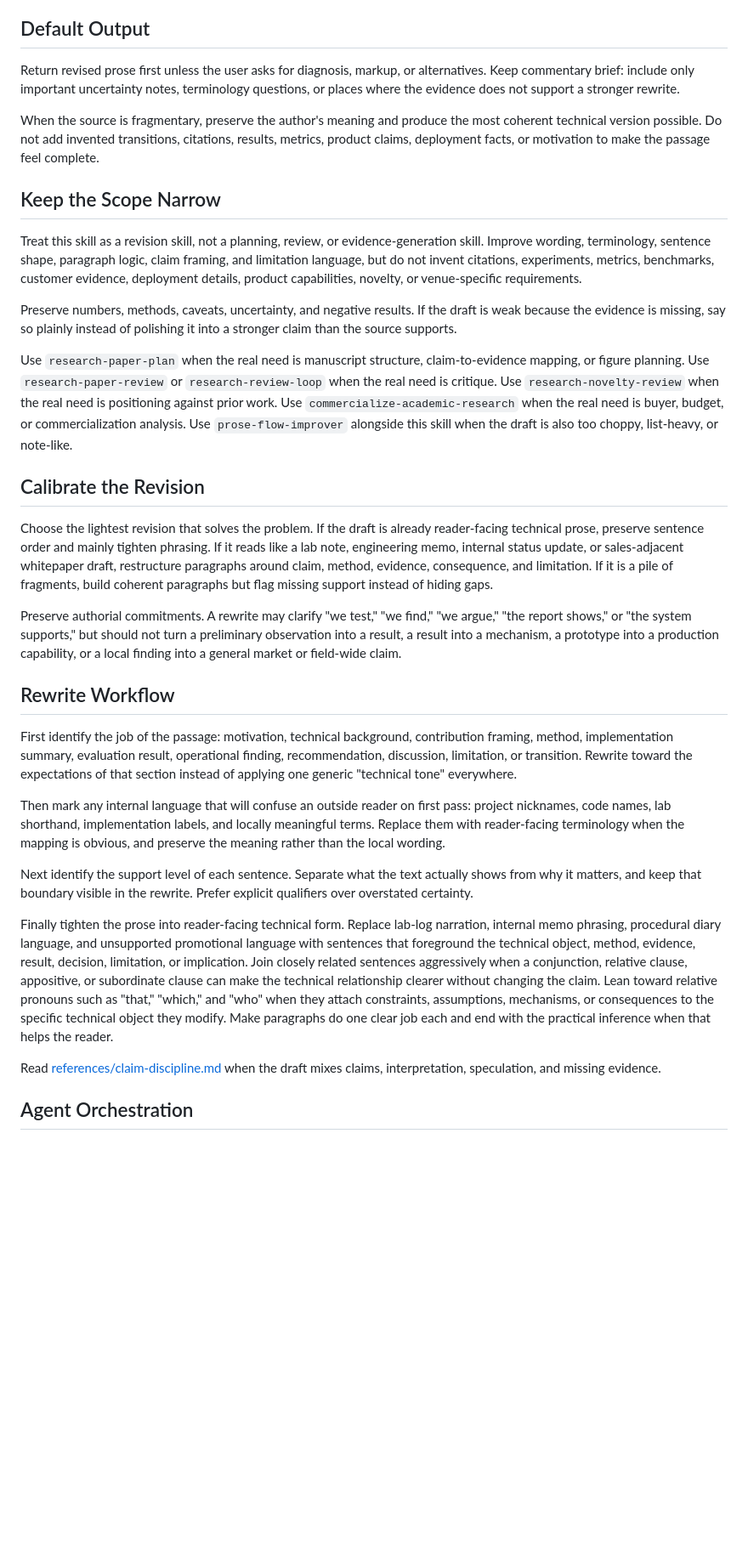
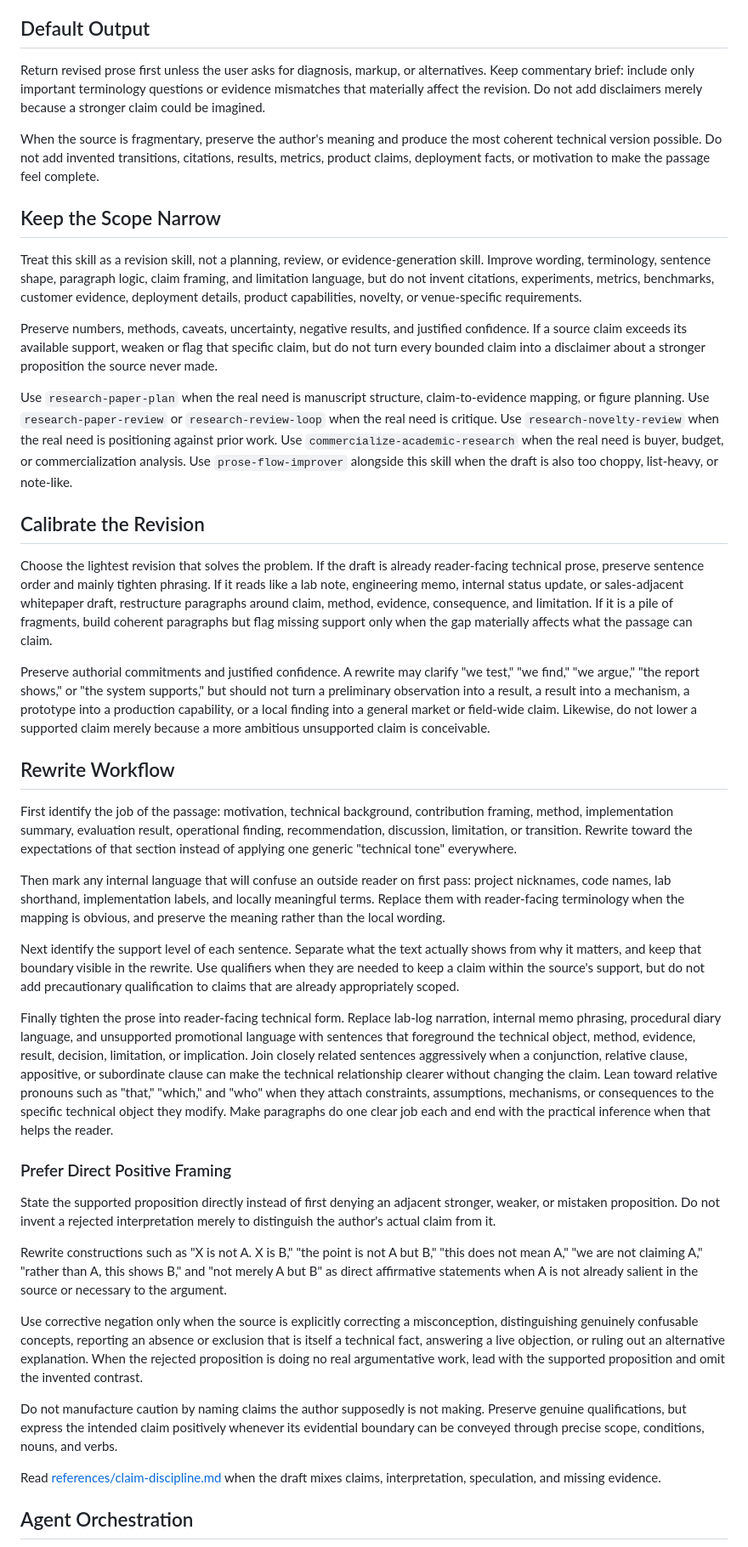
Before and after one commit to yananlong/codex-skills, a Markdown page: writing/technical-writing-reviser/SKILL.md, the part around one of its changes. Shown at 85% size. Rendered like a GitHub page; blank space fills up the shorter version.

Commit message:
Reduce defensive framing in technical writing reviser

```diff
--- a/writing/technical-writing-reviser/SKILL.md
+++ b/writing/technical-writing-reviser/SKILL.md
@@ -11,7 +11,7 @@ Revise existing technical text so an outside reader can understand the claim, me
 
 ## Default Output
 
-Return revised prose first unless the user asks for diagnosis, markup, or alternatives. Keep commentary brief: include only important uncertainty notes, terminology questions, or places where the evidence does not support a stronger rewrite.
+Return revised prose first unless the user asks for diagnosis, markup, or alternatives. Keep commentary brief: include only important terminology questions or evidence mismatches that materially affect the revision. Do not add disclaimers merely because a stronger claim could be imagined.
 
 When the source is fragmentary, preserve the author's meaning and produce the most coherent technical version possible. Do not add invented transitions, citations, results, metrics, product claims, deployment facts, or motivation to make the passage feel complete.
 
@@ -19,15 +19,15 @@ When the source is fragmentary, preserve the author's meaning and produce the mo
 
 Treat this skill as a revision skill, not a planning, review, or evidence-generation skill. Improve wording, terminology, sentence shape, paragraph logic, claim framing, and limitation language, but do not invent citations, experiments, metrics, benchmarks, customer evidence, deployment details, product capabilities, novelty, or venue-specific requirements.
 
-Preserve numbers, methods, caveats, uncertainty, and negative results. If the draft is weak because the evidence is missing, say so plainly instead of polishing it into a stronger claim than the source supports.
+Preserve numbers, methods, caveats, uncertainty, negative results, and justified confidence. If a source claim exceeds its available support, weaken or flag that specific claim, but do not turn every bounded claim into a disclaimer about a stronger proposition the source never made.
 
 Use `research-paper-plan` when the real need is manuscript structure, claim-to-evidence mapping, or figure planning. Use `research-paper-review` or `research-review-loop` when the real need is critique. Use `research-novelty-review` when the real need is positioning against prior work. Use `commercialize-academic-research` when the real need is buyer, budget, or commercialization analysis. Use `prose-flow-improver` alongside this skill when the draft is also too choppy, list-heavy, or note-like.
 
 ## Calibrate the Revision
 
-Choose the lightest revision that solves the problem. If the draft is already reader-facing technical prose, preserve sentence order and mainly tighten phrasing. If it reads like a lab note, engineering memo, internal status update, or sales-adjacent whitepaper draft, restructure paragraphs around claim, method, evidence, consequence, and limitation. If it is a pile of fragments, build coherent paragraphs but flag missing support instead of hiding gaps.
+Choose the lightest revision that solves the problem. If the draft is already reader-facing technical prose, preserve sentence order and mainly tighten phrasing. If it reads like a lab note, engineering memo, internal status update, or sales-adjacent whitepaper draft, restructure paragraphs around claim, method, evidence, consequence, and limitation. If it is a pile of fragments, build coherent paragraphs but flag missing support only when the gap materially affects what the passage can claim.
 
-Preserve authorial commitments. A rewrite may clarify "we test," "we find," "we argue," "the report shows," or "the system supports," but should not turn a preliminary observation into a result, a result into a mechanism, a prototype into a production capability, or a local finding into a general market or field-wide claim.
+Preserve authorial commitments and justified confidence. A rewrite may clarify "we test," "we find," "we argue," "the report shows," or "the system supports," but should not turn a preliminary observation into a result, a result into a mechanism, a prototype into a production capability, or a local finding into a general market or field-wide claim. Likewise, do not lower a supported claim merely because a more ambitious unsupported claim is conceivable.
 
 ## Rewrite Workflow
 
@@ -35,9 +35,19 @@ First identify the job of the passage: motivation, technical background, contrib
 
 Then mark any internal language that will confuse an outside reader on first pass: project nicknames, code names, lab shorthand, implementation labels, and locally meaningful terms. Replace them with reader-facing terminology when the mapping is obvious, and preserve the meaning rather than the local wording.
 
-Next identify the support level of each sentence. Separate what the text actually shows from why it matters, and keep that boundary visible in the rewrite. Prefer explicit qualifiers over overstated certainty.
+Next identify the support level of each sentence. Separate what the text actually shows from why it matters, and keep that boundary visible in the rewrite. Use qualifiers when they are needed to keep a claim within the source's support, but do not add precautionary qualification to claims that are already appropriately scoped.
 
 Finally tighten the prose into reader-facing technical form. Replace lab-log narration, internal memo phrasing, procedural diary language, and unsupported promotional language with sentences that foreground the technical object, method, evidence, result, decision, limitation, or implication. Join closely related sentences aggressively when a conjunction, relative clause, appositive, or subordinate clause can make the technical relationship clearer without changing the claim. Lean toward relative pronouns such as "that," "which," and "who" when they attach constraints, assumptions, mechanisms, or consequences to the specific technical object they modify. Make paragraphs do one clear job each and end with the practical inference when that helps the reader.
+
+### Prefer Direct Positive Framing
+
+State the supported proposition directly instead of first denying an adjacent stronger, weaker, or mistaken proposition. Do not invent a rejected interpretation merely to distinguish the author's actual claim from it.
+
+Rewrite constructions such as "X is not A. X is B," "the point is not A but B," "this does not mean A," "we are not claiming A," "rather than A, this shows B," and "not merely A but B" as direct affirmative statements when A is not already salient in the source or necessary to the argument.
+
+Use corrective negation only when the source is explicitly correcting a misconception, distinguishing genuinely confusable concepts, reporting an absence or exclusion that is itself a technical fact, answering a live objection, or ruling out an alternative explanation. When the rejected proposition is doing no real argumentative work, lead with the supported proposition and omit the invented contrast.
+
+Do not manufacture caution by naming claims the author supposedly is not making. Preserve genuine qualifications, but express the intended claim positively whenever its evidential boundary can be conveyed through precise scope, conditions, nouns, and verbs.
 
 Read [references/claim-discipline.md](references/claim-discipline.md) when the draft mixes claims, interpretation, speculation, and missing evidence.
 
```
Also changed, not shown: other parts of writing/technical-writing-reviser/SKILL.md (+13 -12 lines).
